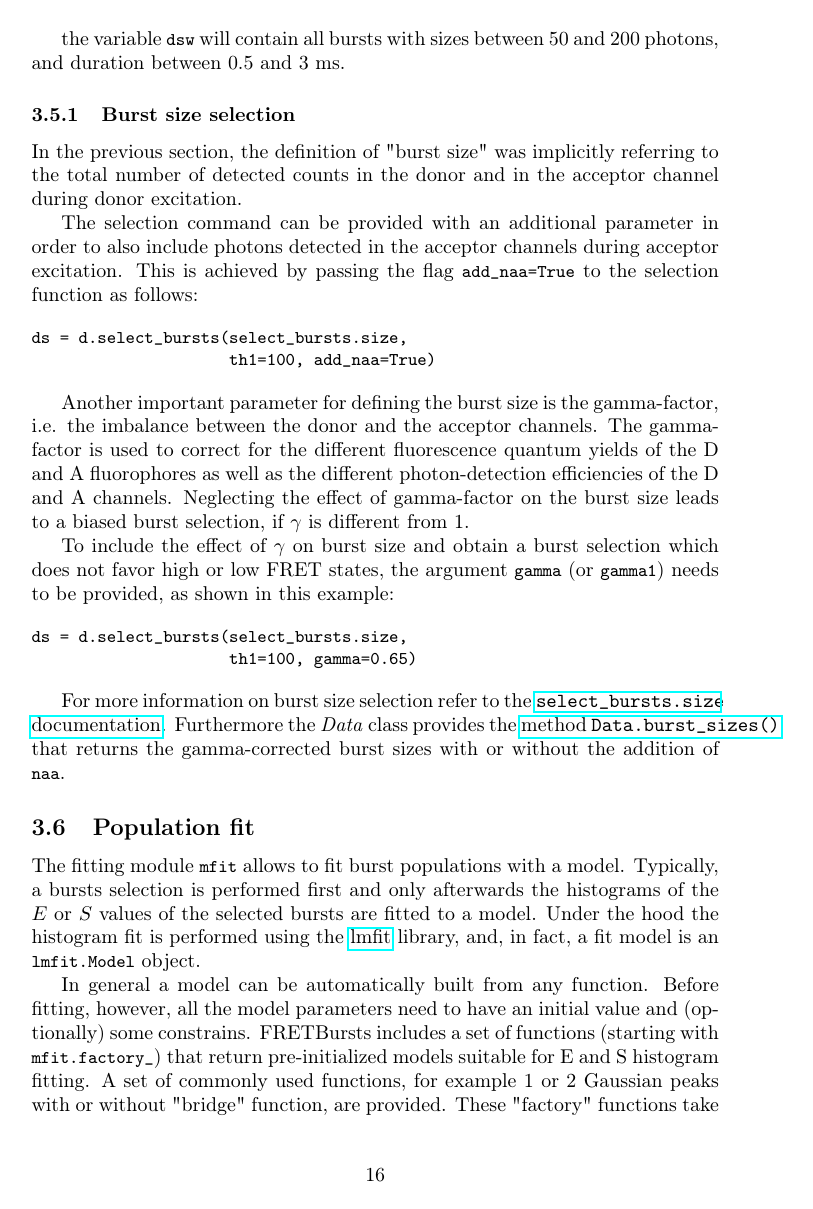
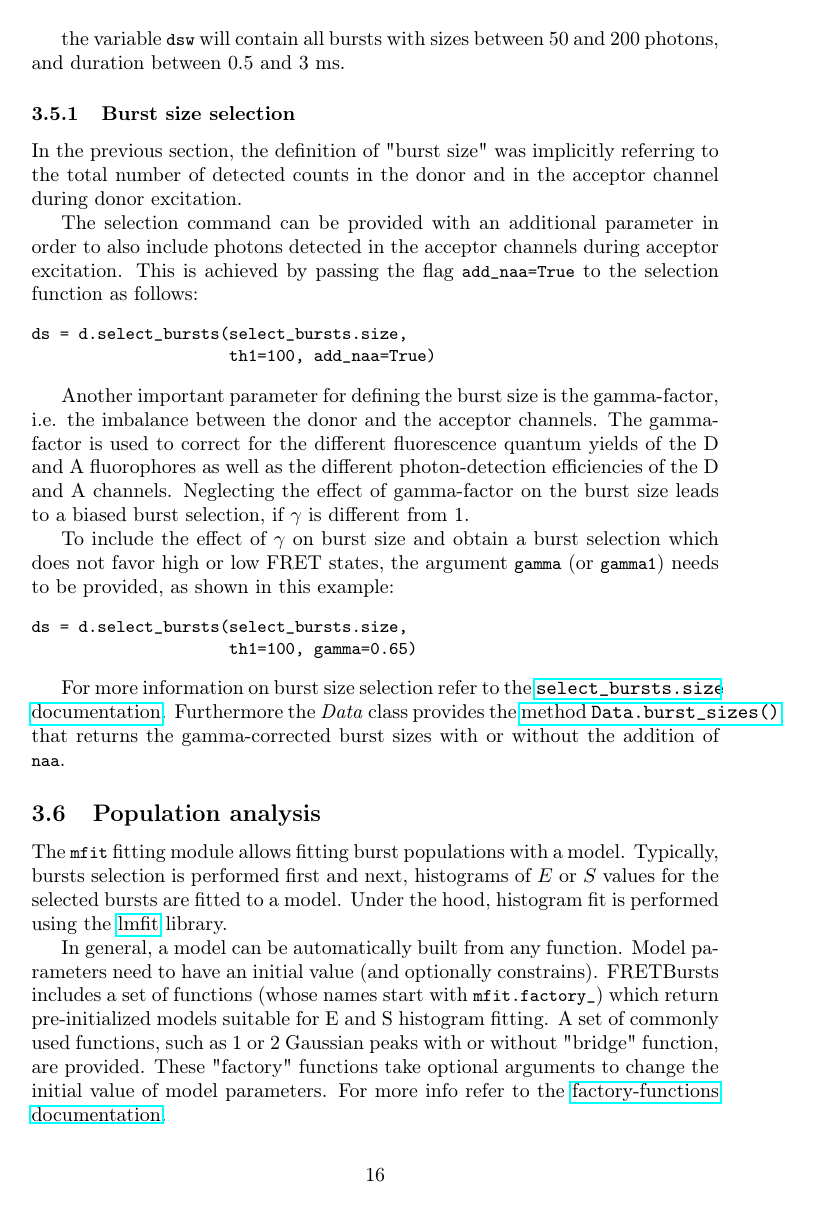
Before and after one commit to tritemio/fretbursts_paper, a LaTeX paper (main.tex, which reads Fitting.tex): page 16 of 20. Compiled offline with pdfLaTeX.

Commit message:
X edits on fitting

```diff
--- a/Fitting.tex
+++ b/Fitting.tex
@@ -1,20 +1,19 @@
-\subsection{Population fit}
+\subsection{Population analysis}
 \label{sec:fretfit}
 
-The fitting module \verb|mfit| allows to fit burst populations with a model.
-Typically, a bursts selection is performed first and only afterwards the histograms of
-the $E$ or $S$ values of the selected bursts are fitted to a model. Under the
-hood the histogram fit is performed using the
-\href{http://lmfit.github.io/lmfit-py/}{lmfit} library, and, in fact,
-a fit model is an \verb|lmfit.Model| object.
+The \verb|mfit| fitting module allows fitting burst populations with a model.
+Typically, bursts selection is performed first and next, histograms of
+$E$ or $S$ values for the selected bursts are fitted to a model.
+Under the hood, histogram fit is performed using the
+\href{http://lmfit.github.io/lmfit-py/}{lmfit} library.
 
-In general a model can be automatically built from any function. Before fitting,
-however, all the model parameters need to have an initial value and (optionally)
-some constrains. FRETBursts includes a set of functions (starting with
-\verb|mfit.factory_|) that return pre-initialized models suitable for E and S
-histogram fitting. A set of commonly used functions, for example 1 or 2 Gaussian
+In general, a model can be automatically built from any function.
+Model parameters need to have an initial value (and optionally
+constrains). FRETBursts includes a set of functions (whose names start with
+\verb|mfit.factory_|) which return pre-initialized models suitable for E and S
+histogram fitting. A set of commonly used functions, such as 1 or 2 Gaussian
 peaks with or without "bridge" function, are provided. These "factory" functions
-take optional arguments to change the initial value for the model parameters.
+take optional arguments to change the initial value of model parameters.
 For more info refer to the
 \href{http://fretbursts.readthedocs.org/en/latest/mfit.html#model-factory-functions}{factory-functions documentation}.
 
```
Also changed, not shown: Fitting.tex (8 more changed lines).
